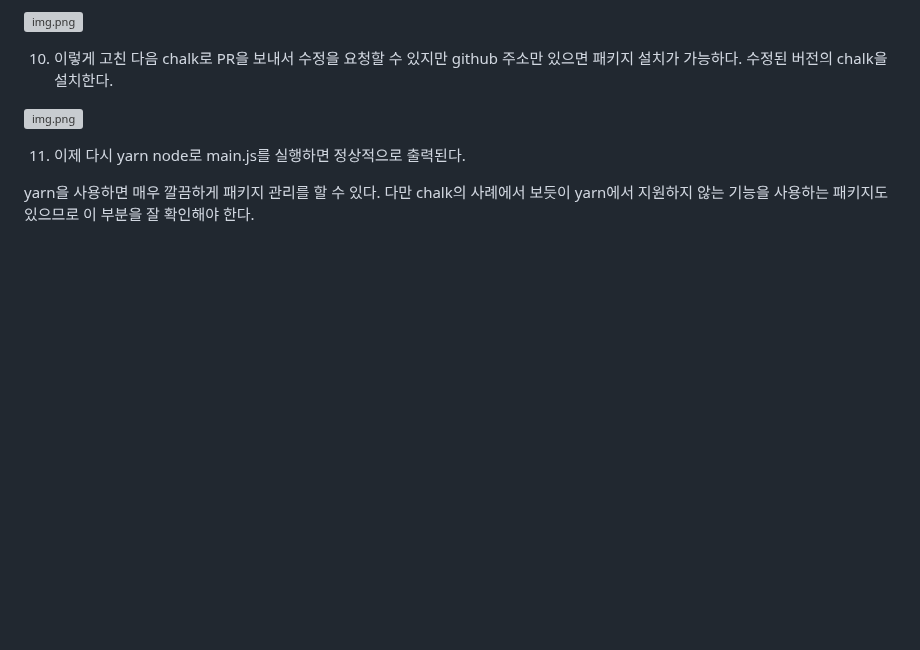
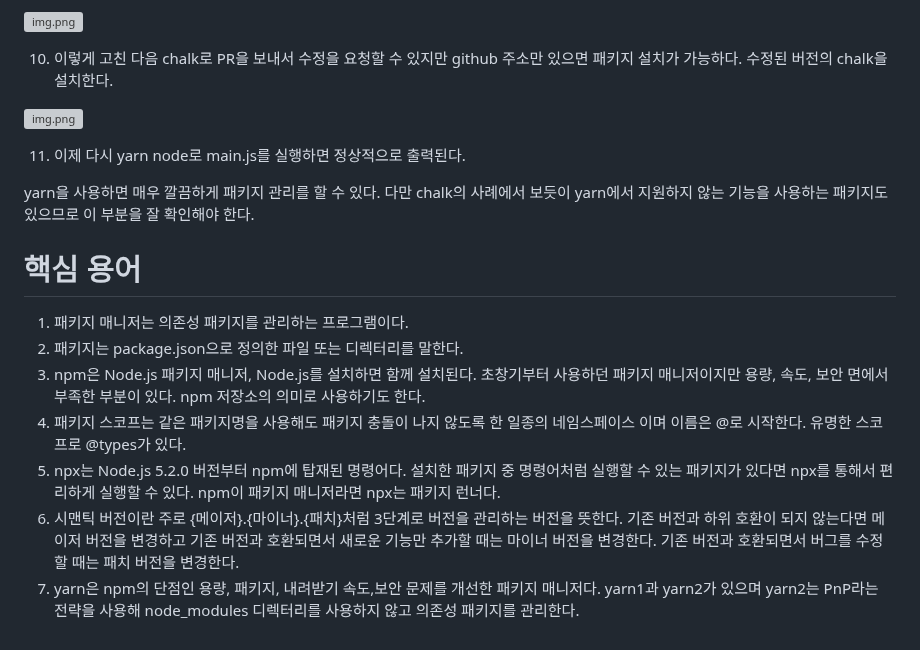
Before and after one commit to akm4545/nodejs_study, a Markdown page: chapter5/README.MD, the part around the change. Drawn GitHub-style; blank space fills up the shorter version; grey boxes are pictures that could not be loaded.

Commit message:
chapter5

```diff
--- a/chapter5/README.MD
+++ b/chapter5/README.MD
@@ -417,3 +417,16 @@ ansi-styles와 supports-color 의존성을 추가한다.
 
 yarn을 사용하면 매우 깔끔하게 패키지 관리를 할 수 있다. 다만 chalk의 사례에서 보듯이 yarn에서 지원하지 않는 기능을 사용하는 패키지도 있으므로 이
 부분을 잘 확인해야 한다.
+
+# **핵심 용어**
+1. 패키지 매니저는 의존성 패키지를 관리하는 프로그램이다.
+2. 패키지는 package.json으로 정의한 파일 또는 디렉터리를 말한다.
+3. npm은 Node.js 패키지 매니저, Node.js를 설치하면 함께 설치된다. 초창기부터 사용하던 패키지 매니저이지만 용량, 속도, 보안 면에서 부족한
+부분이 있다. npm 저장소의 의미로 사용하기도 한다.
+4. 패키지 스코프는 같은 패키지명을 사용해도 패키지 충돌이 나지 않도록 한 일종의 네임스페이스 이며 이름은 @로 시작한다. 유명한 스코프로 @types가 있다.
+5. npx는 Node.js 5.2.0 버전부터 npm에 탑재된 명령어다. 설치한 패키지 중 명령어처럼 실행할 수 있는 패키지가 있다면 npx를 통해서 편리하게
+실행할 수 있다. npm이 패키지 매니저라면 npx는 패키지 런너다.
+6. 시맨틱 버전이란 주로 {메이저}.{마이너}.{패치}처럼 3단계로 버전을 관리하는 버전을 뜻한다. 기존 버전과 하위 호환이 되지 않는다면 메이저 버전을
+변경하고 기존 버전과 호환되면서 새로운 기능만 추가할 때는 마이너 버전을 변경한다. 기존 버전과 호환되면서 버그를 수정할 때는 패치 버전을 변경한다.
+7. yarn은 npm의 단점인 용량, 패키지, 내려받기 속도,보안 문제를 개선한 패키지 매니저다. yarn1과 yarn2가 있으며 yarn2는 PnP라는 전략을 사용해
+node_modules 디렉터리를 사용하지 않고 의존성 패키지를 관리한다.
```
